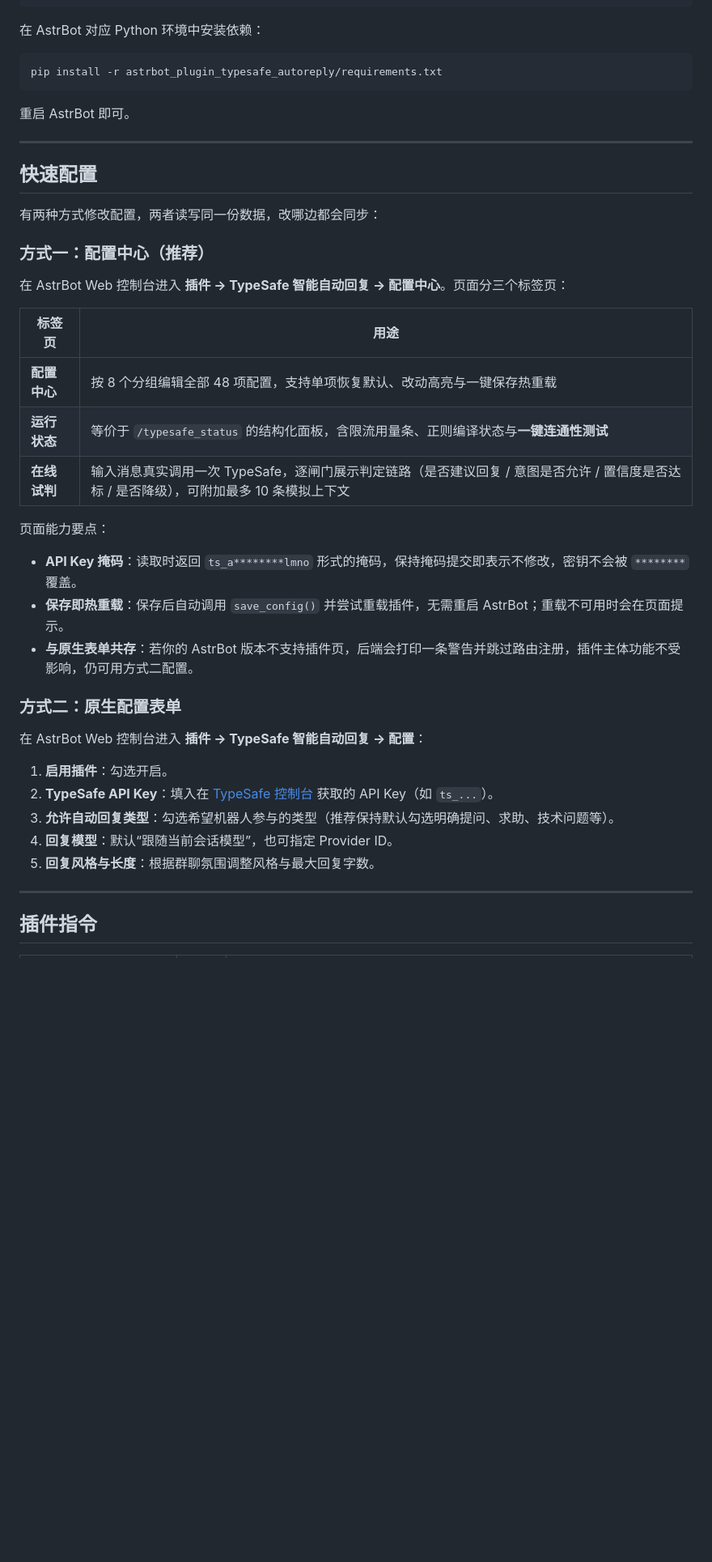
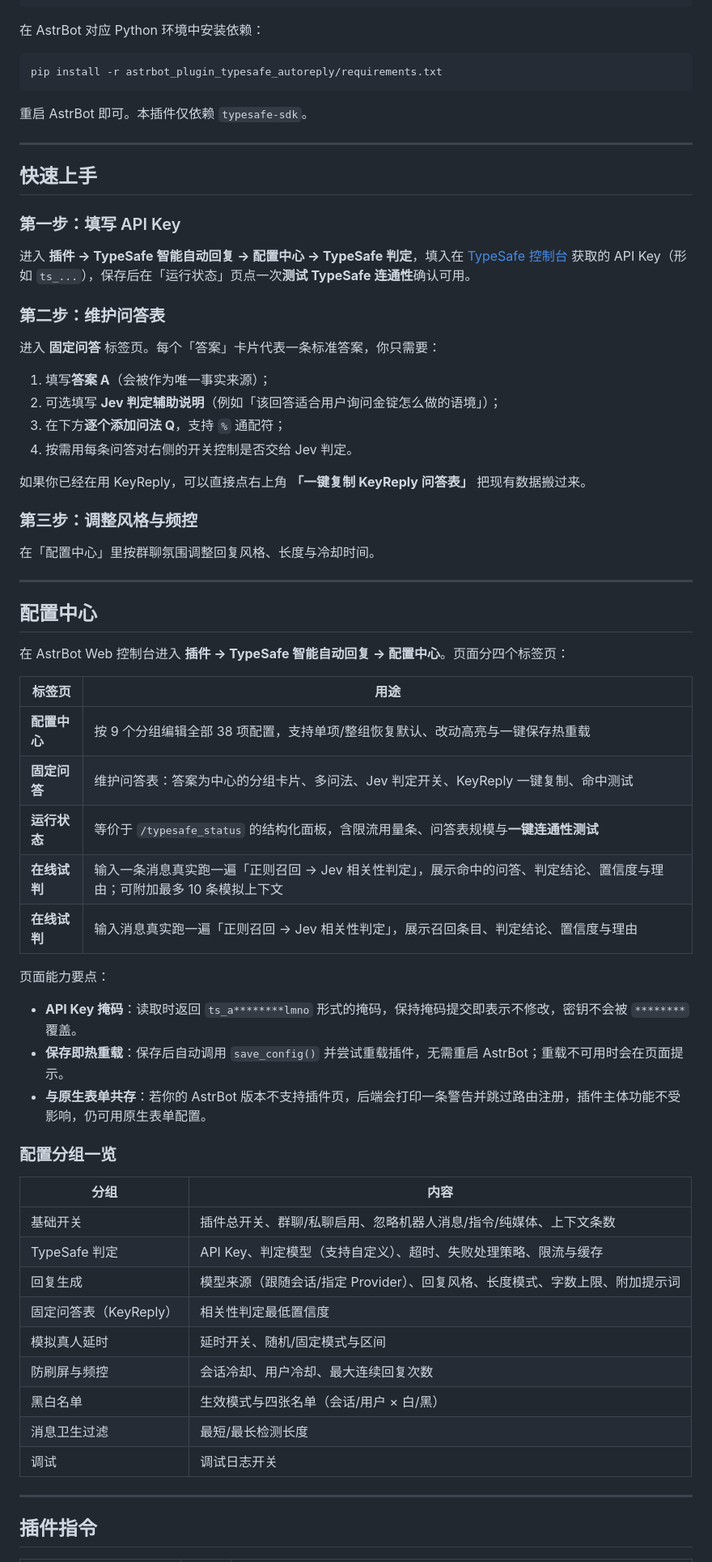
Before and after one commit to mmyddd/astrbot_plugin_systemone_keyreply, a Markdown page: README.md, the part around one of its changes. Shown at 81% size. GitHub-like rendering; blank space fills up the shorter version.

````diff
--- a/README.md
+++ b/README.md
@@ -83,39 +116,64 @@ git clone https://github.com/mmyddd/astrbot_plugin_typesafe_autoreply.git
 ```bash
 pip install -r astrbot_plugin_typesafe_autoreply/requirements.txt
 ```
-重启 AstrBot 即可。
+重启 AstrBot 即可。本插件仅依赖 `typesafe-sdk`。
 
 ---
 
-## 快速配置
+## 快速上手
 
-有两种方式修改配置，两者读写同一份数据，改哪边都会同步：
+### 第一步：填写 API Key
 
-### 方式一：配置中心（推荐）
+进入 **插件 -> TypeSafe 智能自动回复 -> 配置中心 -> TypeSafe 判定**，填入在 [TypeSafe 控制台](https://console.typesafe.ai/) 获取的 API Key（形如 `ts_...`），保存后在「运行状态」页点一次**测试 TypeSafe 连通性**确认可用。
 
-在 AstrBot Web 控制台进入 **插件 -> TypeSafe 智能自动回复 -> 配置中心**。页面分三个标签页：
+### 第二步：维护问答表
+
+进入 **固定问答** 标签页。每个「答案」卡片代表一条标准答案，你只需要：
+
+1. 填写**答案 A**（会被作为唯一事实来源）；
+2. 可选填写 **Jev 判定辅助说明**（例如「该回答适合用户询问金锭怎么做的语境」）；
+3. 在下方**逐个添加问法 Q**，支持 `%` 通配符；
+4. 按需用每条问答对右侧的开关控制是否交给 Jev 判定。
+
+如果你已经在用 KeyReply，可以直接点右上角 **「一键复制 KeyReply 问答表」** 把现有数据搬过来。
+
+### 第三步：调整风格与频控
+
+在「配置中心」里按群聊氛围调整回复风格、长度与冷却时间。
+
+---
+
+## 配置中心
+
+在 AstrBot Web 控制台进入 **插件 -> TypeSafe 智能自动回复 -> 配置中心**。页面分四个标签页：
 
 | 标签页 | 用途 |
 |---|---|
-| **配置中心** | 按 8 个分组编辑全部 48 项配置，支持单项恢复默认、改动高亮与一键保存热重载 |
-| **运行状态** | 等价于 `/typesafe_status` 的结构化面板，含限流用量条、正则编译状态与**一键连通性测试** |
-| **在线试判** | 输入消息真实调用一次 TypeSafe，逐闸门展示判定链路（是否建议回复 / 意图是否允许 / 置信度是否达标 / 是否降级），可附加最多 10 条模拟上下文 |
+| **配置中心** | 按 9 个分组编辑全部 38 项配置，支持单项/整组恢复默认、改动高亮与一键保存热重载 |
+| **固定问答** | 维护问答表：答案为中心的分组卡片、多问法、Jev 判定开关、KeyReply 一键复制、命中测试 |
+| **运行状态** | 等价于 `/typesafe_status` 的结构化面板，含限流用量条、问答表规模与**一键连通性测试** |
+| **在线试判** | 输入一条消息真实跑一遍「正则召回 → Jev 相关性判定」，展示命中的问答、判定结论、置信度与理由；可附加最多 10 条模拟上下文 |
+| **在线试判** | 输入消息真实跑一遍「正则召回 → Jev 相关性判定」，展示召回条目、判定结论、置信度与理由 |
 
 页面能力要点：
 
 - **API Key 掩码**：读取时返回 `ts_a********lmno` 形式的掩码，保持掩码提交即表示不修改，密钥不会被 `********` 覆盖。
 - **保存即热重载**：保存后自动调用 `save_config()` 并尝试重载插件，无需重启 AstrBot；重载不可用时会在页面提示。
-- **与原生表单共存**：若你的 AstrBot 版本不支持插件页，后端会打印一条警告并跳过路由注册，插件主体功能不受影响，仍可用方式二配置。
+- **与原生表单共存**：若你的 AstrBot 版本不支持插件页，后端会打印一条警告并跳过路由注册，插件主体功能不受影响，仍可用原生表单配置。
 
-### 方式二：原生配置表单
+### 配置分组一览
 
-在 AstrBot Web 控制台进入 **插件 -> TypeSafe 智能自动回复 -> 配置**：
-
-1. **启用插件**：勾选开启。
-2. **TypeSafe API Key**：填入在 [TypeSafe 控制台](https://console.typesafe.ai/) 获取的 API Key（如 `ts_...`）。
-3. **允许自动回复类型**：勾选希望机器人参与的类型（推荐保持默认勾选明确提问、求助、技术问题等）。
-4. **回复模型**：默认“跟随当前会话模型”，也可指定 Provider ID。
-5. **回复风格与长度**：根据群聊氛围调整风格与最大回复字数。
+| 分组 | 内容 |
+|---|---|
+| 基础开关 | 插件总开关、群聊/私聊启用、忽略机器人消息/指令/纯媒体、上下文条数 |
+| TypeSafe 判定 | API Key、判定模型（支持自定义）、超时、失败处理策略、限流与缓存 |
+| 回复生成 | 模型来源（跟随会话/指定 Provider）、回复风格、长度模式、字数上限、附加提示词 |
+| 固定问答表（KeyReply） | 相关性判定最低置信度 |
+| 模拟真人延时 | 延时开关、随机/固定模式与区间 |
+| 防刷屏与频控 | 会话冷却、用户冷却、最大连续回复次数 |
+| 黑白名单 | 生效模式与四张名单（会话/用户 × 白/黑） |
+| 消息卫生过滤 | 最短/最长检测长度 |
+| 调试 | 调试日志开关 |
 
 ---
 
````
Also changed, not shown: other parts of README.md (+98 -51 lines).
